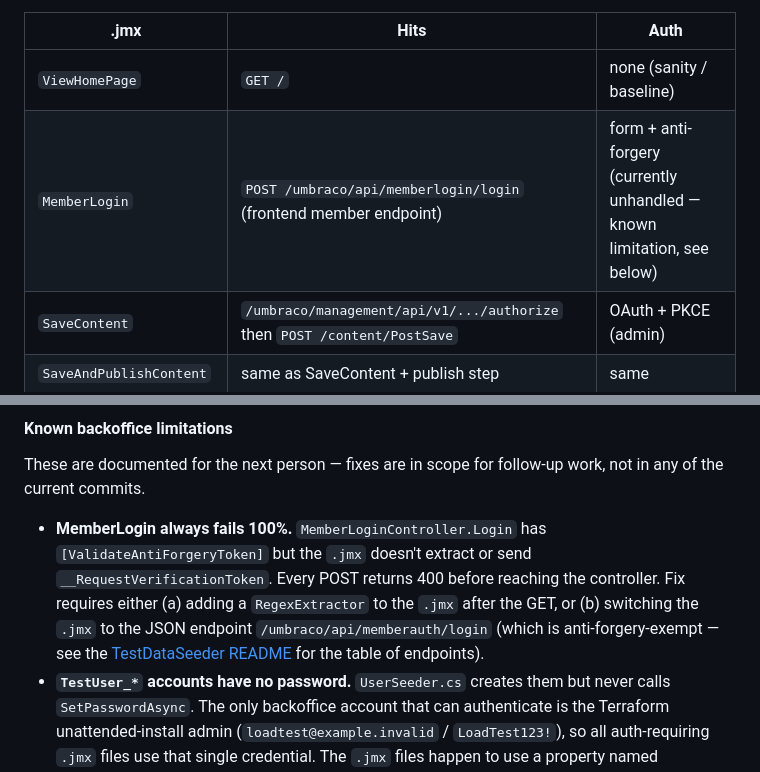
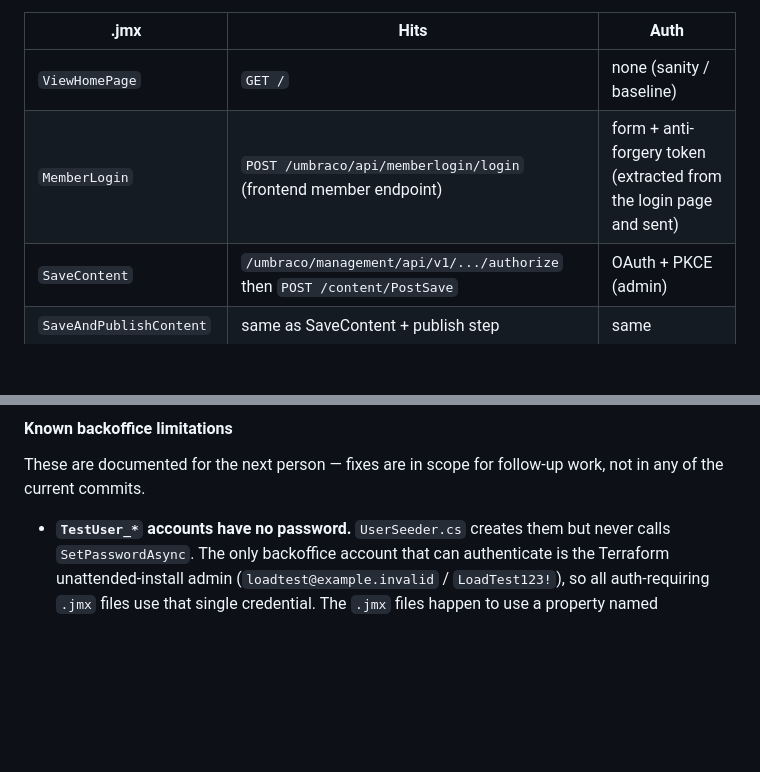
Before and after one commit to umbraco/Umbraco.Testing.Cms.Load, a Markdown page: README.md, 2 parts joined by grey strips. GitHub-like rendering; blank space fills up the shorter version.

Commit message:
readme: drop stale MemberLogin auth-failure limitation
Co-Authored-By: Claude Opus 4.8 (1M context) <noreply@anthropic.com>

```diff
--- a/README.md
+++ b/README.md
@@ -419,7 +419,7 @@ The `workload` queue-time parameter selects which load harness runs against the
 | .jmx | Hits | Auth |
 |---|---|---|
 | `ViewHomePage` | `GET /` | none (sanity / baseline) |
-| `MemberLogin` | `POST /umbraco/api/memberlogin/login` (frontend member endpoint) | form + anti-forgery (currently unhandled — known limitation, see below) |
+| `MemberLogin` | `POST /umbraco/api/memberlogin/login` (frontend member endpoint) | form + anti-forgery token (extracted from the login page and sent) |
 | `SaveContent` | `/umbraco/management/api/v1/.../authorize` then `POST /content/PostSave` | OAuth + PKCE (admin) |
 | `SaveAndPublishContent` | same as SaveContent + publish step | same |
 | `SaveDocumentType` | schema mutation API | same |
@@ -437,7 +437,6 @@ Each `.jmx` gets its own ALT testId (`umbraco-lt-{scenario}-bo-{jmxStem}`), its
 
 These are documented for the next person — fixes are in scope for follow-up work, not in any of the current commits.
 
-- **MemberLogin always fails 100%.** `MemberLoginController.Login` has `[ValidateAntiForgeryToken]` but the `.jmx` doesn't extract or send `__RequestVerificationToken`. Every POST returns 400 before reaching the controller. Fix requires either (a) adding a `RegexExtractor` to the `.jmx` after the GET, or (b) switching the `.jmx` to the JSON endpoint `/umbraco/api/memberauth/login` (which is anti-forgery-exempt — see the [TestDataSeeder README](https://www.nuget.org/packages/Umbraco.Cms.TestDataSeeder/) for the table of endpoints).
 - **`TestUser_*` accounts have no password.** `UserSeeder.cs` creates them but never calls `SetPasswordAsync`. The only backoffice account that can authenticate is the Terraform unattended-install admin (`loadtest@example.invalid` / `LoadTest123!`), so all auth-requiring `.jmx` files use that single credential. The `.jmx` files happen to use a property named `backoffice_username` for this — misleading but accurate to what works.
 - **Member prefix is hardcoded in the Groovy preprocessor.** `MemberLogin.jmx` builds `member_username = "TestMember_<random index>"` with `"TestMember_"` as a string literal. The seeder default IS `TestMember_`, so this works in practice — but if someone customizes `Configuration:Prefixes:Member`, MemberLogin would target a non-existent user pattern. Fix is straightforward: add `memberPrefix` to the .jmx User Defined Variables as `${__P(memberPrefix,TestMember_)}` and update the Groovy to read it.
 
```
